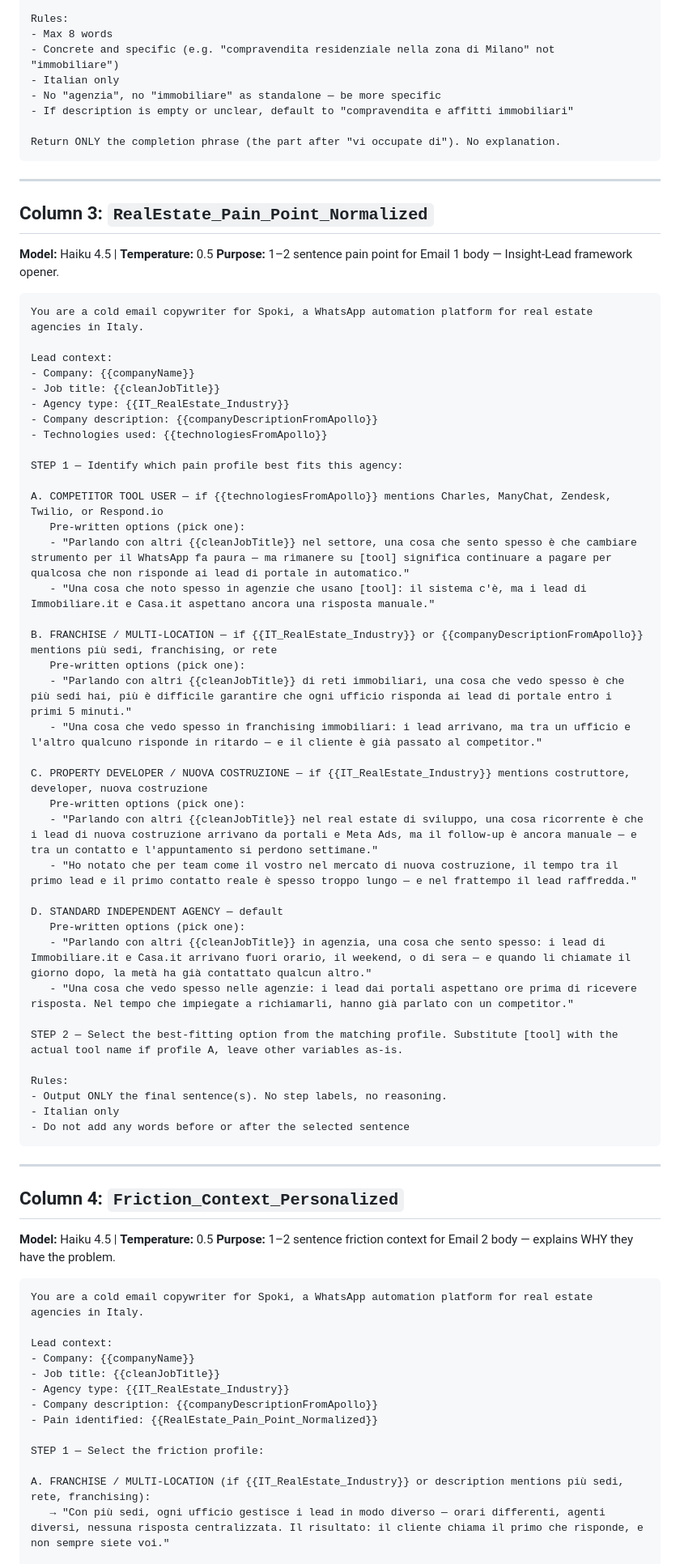
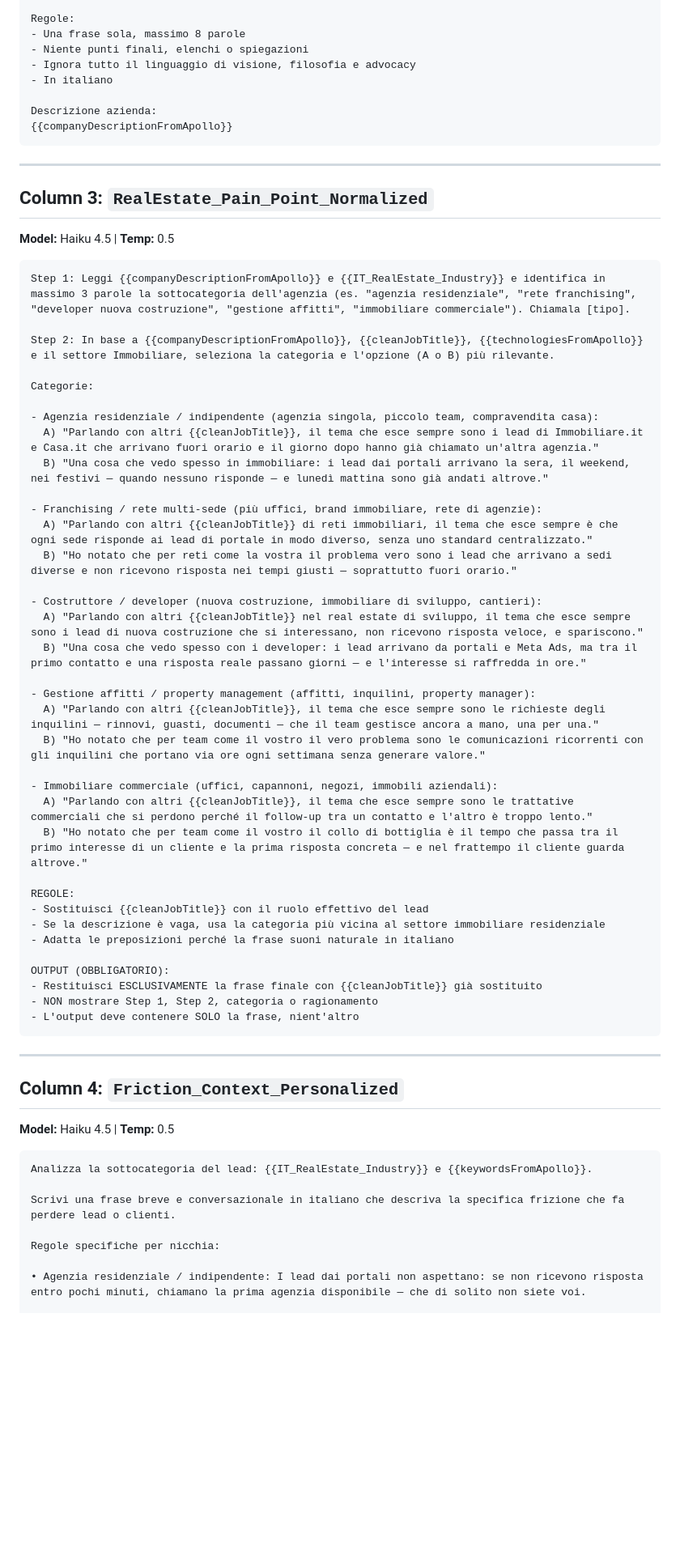
Before and after one commit to stefanotacconi-png/Brain, a Markdown page: Skills/Outbound Campaigns/lemlist_ai_column_prompts_ITA_RealEstate.md, the part around one of its changes. Shown at 81% size. GitHub-like rendering; blank space fills up the shorter version.

````diff
--- a/Skills/Outbound Campaigns/lemlist_ai_column_prompts_ITA_RealEstate.md
+++ b/Skills/Outbound Campaigns/lemlist_ai_column_prompts_ITA_RealEstate.md
@@ -78,78 +84,68 @@ STEP 2 — Write a short completion for "Ho visto che vi occupate di ___"
 
-Rules:
-- Max 8 words
-- Concrete and specific (e.g. "compravendita residenziale nella zona di Milano" not "immobiliare")
-- Italian only
-- No "agenzia", no "immobiliare" as standalone — be more specific
-- If description is empty or unclear, default to "compravendita e affitti immobiliari"
+Regole:
+- Una frase sola, massimo 8 parole
+- Niente punti finali, elenchi o spiegazioni
+- Ignora tutto il linguaggio di visione, filosofia e advocacy
+- In italiano
 
-Return ONLY the completion phrase (the part after "vi occupate di"). No explanation.
+Descrizione azienda:
+{{companyDescriptionFromApollo}}
 ```
 
 ---
 
 ## Column 3: `RealEstate_Pain_Point_Normalized`
-**Model:** Haiku 4.5 | **Temperature:** 0.5
-**Purpose:** 1–2 sentence pain point for Email 1 body — Insight-Lead framework opener.
+**Model:** Haiku 4.5 | **Temp:** 0.5
 
 ```
-You are a cold email copywriter for Spoki, a WhatsApp automation platform for real estate agencies in Italy.
+Step 1: Leggi {{companyDescriptionFromApollo}} e {{IT_RealEstate_Industry}} e identifica in massimo 3 parole la sottocategoria dell'agenzia (es. "agenzia residenziale", "rete franchising", "developer nuova costruzione", "gestione affitti", "immobiliare commerciale"). Chiamala [tipo].
 
-Lead context:
-- Company: {{companyName}}
-- Job title: {{cleanJobTitle}}
-- Agency type: {{IT_RealEstate_Industry}}
-- Company description: {{companyDescriptionFromApollo}}
-- Technologies used: {{technologiesFromApollo}}
+Step 2: In base a {{companyDescriptionFromApollo}}, {{cleanJobTitle}}, {{technologiesFromApollo}} e il settore Immobiliare, seleziona la categoria e l'opzione (A o B) più rilevante.
 
-STEP 1 — Identify which pain profile best fits this agency:
+Categorie:
 
-A. COMPETITOR TOOL USER — if {{technologiesFromApollo}} mentions Charles, ManyChat, Zendesk, Twilio, or Respond.io
-   Pre-written options (pick one):
-   - "Parlando con altri {{cleanJobTitle}} nel settore, una cosa che sento spesso è che cambiare strumento per il WhatsApp fa paura — ma rimanere su [tool] significa continuare a pagare per qualcosa che non risponde ai lead di portale in automatico."
-   - "Una cosa che noto spesso in agenzie che usano [tool]: il sistema c'è, ma i lead di Immobiliare.it e Casa.it aspettano ancora una risposta manuale."
+- Agenzia residenziale / indipendente (agenzia singola, piccolo team, compravendita casa):
+  A) "Parlando con altri {{cleanJobTitle}}, il tema che esce sempre sono i lead di Immobiliare.it e Casa.it che arrivano fuori orario e il giorno dopo hanno già chiamato un'altra agenzia."
+  B) "Una cosa che vedo spesso in immobiliare: i lead dai portali arrivano la sera, il weekend, nei festivi — quando nessuno risponde — e lunedì mattina sono già andati altrove."
 
-B. FRANCHISE / MULTI-LOCATION — if {{IT_RealEstate_Industry}} or {{companyDescriptionFromApollo}} mentions più sedi, franchising, or rete
-   Pre-written options (pick one):
-   - "Parlando con altri {{cleanJobTitle}} di reti immobiliari, una cosa che vedo spesso è che più sedi hai, più è difficile garantire che ogni ufficio risponda ai lead di portale entro i primi 5 minuti."
-   - "Una cosa che vedo spesso in franchising immobiliari: i lead arrivano, ma tra un ufficio e l'altro qualcuno risponde in ritardo — e il cliente è già passato al competitor."
+- Franchising / rete multi-sede (più uffici, brand immobiliare, rete di agenzie):
+  A) "Parlando con altri {{cleanJobTitle}} di reti immobiliari, il tema che esce sempre è che ogni sede risponde ai lead di portale in modo diverso, senza uno standard centralizzato."
+  B) "Ho notato che per reti come la vostra il problema vero sono i lead che arrivano a sedi diverse e non ricevono risposta nei tempi giusti — soprattutto fuori orario."
 
-C. PROPERTY DEVELOPER / NUOVA COSTRUZIONE — if {{IT_RealEstate_Industry}} mentions costruttore, developer, nuova costruzione
-   Pre-written options (pick one):
-   - "Parlando con altri {{cleanJobTitle}} nel real estate di sviluppo, una cosa ricorrente è che i lead di nuova costruzione arrivano da portali e Meta Ads, ma il follow-up è ancora manuale — e tra un contatto e l'appuntamento si perdono settimane."
-   - "Ho notato che per team come il vostro nel mercato di nuova costruzione, il tempo tra il primo lead e il primo contatto reale è spesso troppo lungo — e nel frattempo il lead raffredda."
+- Costruttore / developer (nuova costruzione, immobiliare di sviluppo, cantieri):
+  A) "Parlando con altri {{cleanJobTitle}} nel real estate di sviluppo, il tema che esce sempre sono i lead di nuova costruzione che si interessano, non ricevono risposta veloce, e spariscono."
+  B) "Una cosa che vedo spesso con i developer: i lead arrivano da portali e Meta Ads, ma tra il primo contatto e una risposta reale passano giorni — e l'interesse si raffredda in ore."
 
-D. STANDARD INDEPENDENT AGENCY — default
-   Pre-written options (pick one):
-   - "Parlando con altri {{cleanJobTitle}} in agenzia, una cosa che sento spesso: i lead di Immobiliare.it e Casa.it arrivano fuori orario, il weekend, o di sera — e quando li chiamate il giorno dopo, la metà ha già contattato qualcun altro."
-   - "Una cosa che vedo spesso nelle agenzie: i lead dai portali aspettano ore prima di ricevere risposta. Nel tempo che impiegate a richiamarli, hanno già parlato con un competitor."
+- Gestione affitti / property management (affitti, inquilini, property manager):
+  A) "Parlando con altri {{cleanJobTitle}}, il tema che esce sempre sono le richieste degli inquilini — rinnovi, guasti, documenti — che il team gestisce ancora a mano, una per una."
+  B) "Ho notato che per team come il vostro il vero problema sono le comunicazioni ricorrenti con gli inquilini che portano via ore ogni settimana senza generare valore."
 
-STEP 2 — Select the best-fitting option from the matching profile. Substitute [tool] with the actual tool name if profile A, leave other variables as-is.
+- Immobiliare commerciale (uffici, capannoni, negozi, immobili aziendali):
+  A) "Parlando con altri {{cleanJobTitle}}, il tema che esce sempre sono le trattative commerciali che si perdono perché il follow-up tra un contatto e l'altro è troppo lento."
+  B) "Ho notato che per team come il vostro il collo di bottiglia è il tempo che passa tra il primo interesse di un cliente e la prima risposta concreta — e nel frattempo il cliente guarda altrove."
 
-Rules:
-- Output ONLY the final sentence(s). No step labels, no reasoning.
-- Italian only
-- Do not add any words before or after the selected sentence
+REGOLE:
+- Sostituisci {{cleanJobTitle}} con il ruolo effettivo del lead
+- Se la descrizione è vaga, usa la categoria più vicina al settore immobiliare residenziale
+- Adatta le preposizioni perché la frase suoni naturale in italiano
+
+OUTPUT (OBBLIGATORIO):
+- Restituisci ESCLUSIVAMENTE la frase finale con {{cleanJobTitle}} già sostituito
+- NON mostrare Step 1, Step 2, categoria o ragionamento
+- L'output deve contenere SOLO la frase, nient'altro
 ```
 
 ---
 
 ## Column 4: `Friction_Context_Personalized`
-**Model:** Haiku 4.5 | **Temperature:** 0.5
-**Purpose:** 1–2 sentence friction context for Email 2 body — explains WHY they have the problem.
+**Model:** Haiku 4.5 | **Temp:** 0.5
 
 ```
-You are a cold email copywriter for Spoki, a WhatsApp automation platform for real estate agencies in Italy.
+Analizza la sottocategoria del lead: {{IT_RealEstate_Industry}} e {{keywordsFromApollo}}.
 
-Lead context:
-- Company: {{companyName}}
-- Job title: {{cleanJobTitle}}
-- Agency type: {{IT_RealEstate_Industry}}
-- Company description: {{companyDescriptionFromApollo}}
-- Pain identified: {{RealEstate_Pain_Point_Normalized}}
+Scrivi una frase breve e conversazionale in italiano che descriva la specifica frizione che fa perdere lead o clienti.
 
-STEP 1 — Select the friction profile:
+Regole specifiche per nicchia:
 
-A. FRANCHISE / MULTI-LOCATION (if {{IT_RealEstate_Industry}} or description mentions più sedi, rete, franchising):
-   → "Con più sedi, ogni ufficio gestisce i lead in modo diverso — orari differenti, agenti diversi, nessuna risposta centralizzata. Il risultato: il cliente chiama il primo che risponde, e non sempre siete voi."
+• Agenzia residenziale / indipendente: I lead dai portali non aspettano: se non ricevono risposta entro pochi minuti, chiamano la prima agenzia disponibile — che di solito non siete voi.
 
````
Also changed, not shown: other parts of Skills/Outbound Campaigns/lemlist_ai_column_prompts_ITA_RealEstate.md (+161 -163 lines).
